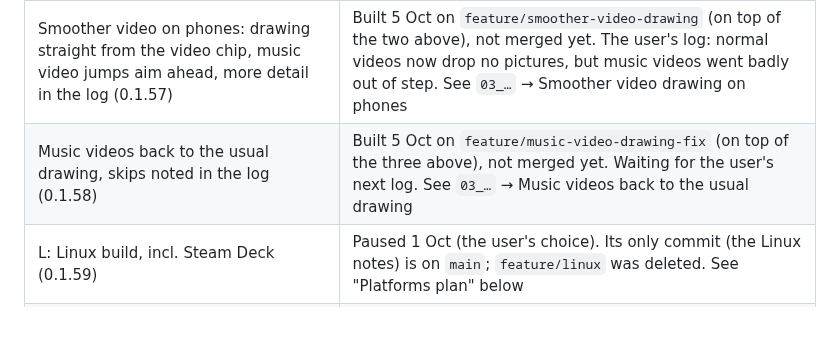
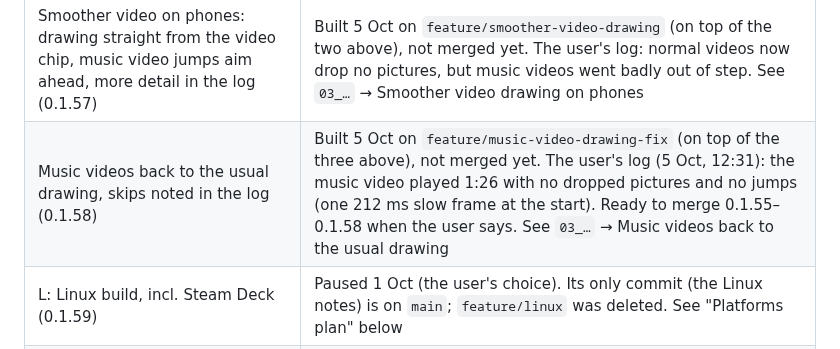
Before and after one commit to Jamesking96/HomeTunes, a Markdown page: docs/ai-context/04_ROADMAP_AND_OPEN_ITEMS.md, the part around the change. Rendered like a GitHub page; blank space fills up the shorter version.

Commit message:
Notes: 0.1.58 music video log is clean
Co-Authored-By: Claude Opus 5.5 <noreply@anthropic.com>
Claude-Session: https://claude.ai/code/session_01Pr48u8phqLkAxbudRu3bTK

```diff
--- a/docs/ai-context/04_ROADMAP_AND_OPEN_ITEMS.md
+++ b/docs/ai-context/04_ROADMAP_AND_OPEN_ITEMS.md
@@ -51,7 +51,7 @@ while commenting".
 | Video playback stats in the Playback log, step 1 of the video smoothness plan (0.1.55) | Built 5 Oct on `feature/video-stats`, not merged yet. See `03_…` → Video playback stats |
 | Smoother music videos: small drifts caught up with speed instead of jumps (0.1.56) | Built 5 Oct on `feature/smooth-music-video` (on top of `feature/video-stats`), not merged yet. See `03_…` → Smoother music videos |
 | Smoother video on phones: drawing straight from the video chip, music video jumps aim ahead, more detail in the log (0.1.57) | Built 5 Oct on `feature/smoother-video-drawing` (on top of the two above), not merged yet. The user's log: normal videos now drop no pictures, but music videos went badly out of step. See `03_…` → Smoother video drawing on phones |
-| Music videos back to the usual drawing, skips noted in the log (0.1.58) | Built 5 Oct on `feature/music-video-drawing-fix` (on top of the three above), not merged yet. Waiting for the user's next log. See `03_…` → Music videos back to the usual drawing |
+| Music videos back to the usual drawing, skips noted in the log (0.1.58) | Built 5 Oct on `feature/music-video-drawing-fix` (on top of the three above), not merged yet. The user's log (5 Oct, 12:31): the music video played 1:26 with no dropped pictures and no jumps (one 212 ms slow frame at the start). Ready to merge 0.1.55–0.1.58 when the user says. See `03_…` → Music videos back to the usual drawing |
 | L: Linux build, incl. Steam Deck (0.1.59) | Paused 1 Oct (the user's choice). Its only commit (the Linux notes) is on `main`; `feature/linux` was deleted. See "Platforms plan" below |
 | A: Android Auto (0.1.60) | After L |
 | T: Android TV (0.1.61) | After A |
```
